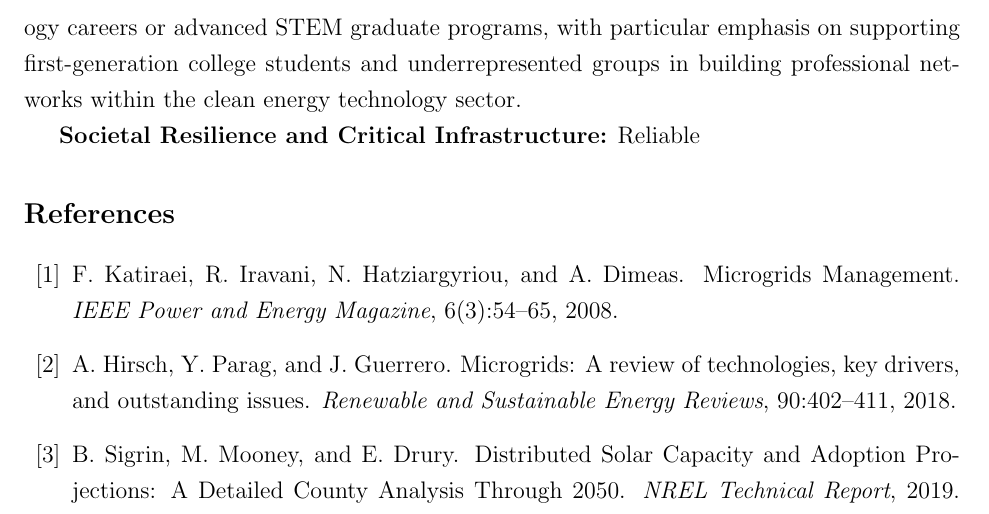
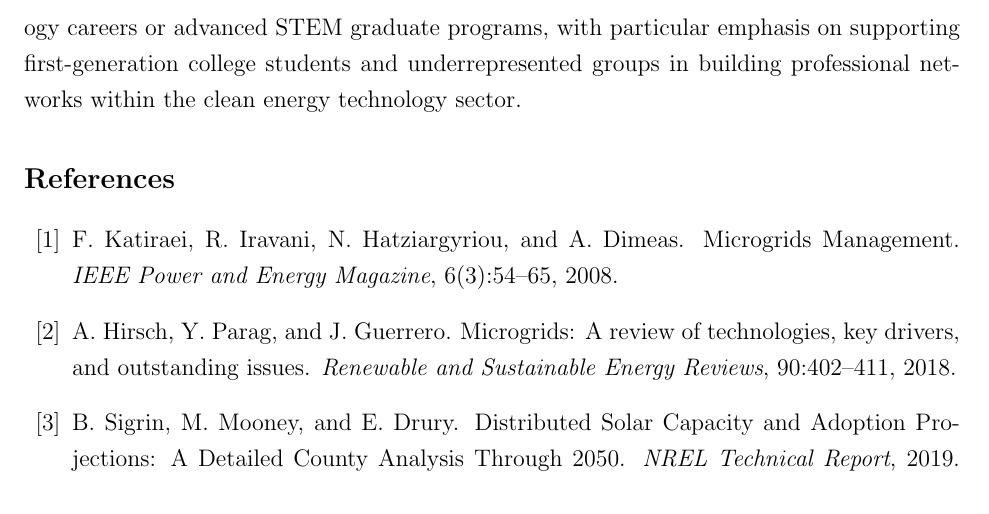
Before and after one commit to ereihani/Proposal_CISE, a LaTeX document (main_CISE.tex): part of page 16 of 18, cut so that both start at the same text. Compiled offline with pdfLaTeX.

Commit message:
Update main_CISE.pdf - 2025-08-18 14:31:35

```diff
--- a/main_CISE.tex
+++ b/main_CISE.tex
@@ -183,8 +183,6 @@ Our commitment to broadening participation focuses specifically on Kern County's
 
 Professional development opportunities extend throughout the Central Valley region through workshops, industry partnerships, and open-source educational resources. The project creates structured pathways for undergraduate researchers to transition into technology careers or advanced STEM graduate programs, with particular emphasis on supporting first-generation college students and underrepresented groups in building professional networks within the clean energy technology sector.
 
-\textbf{Societal Resilience and Critical Infrastructure:} Reliable
-
 \bibliographystyle{unsrt}
 \bibliography{references}
 
```
Also changed, not shown: main_CISE.pdf, 1 other file.
